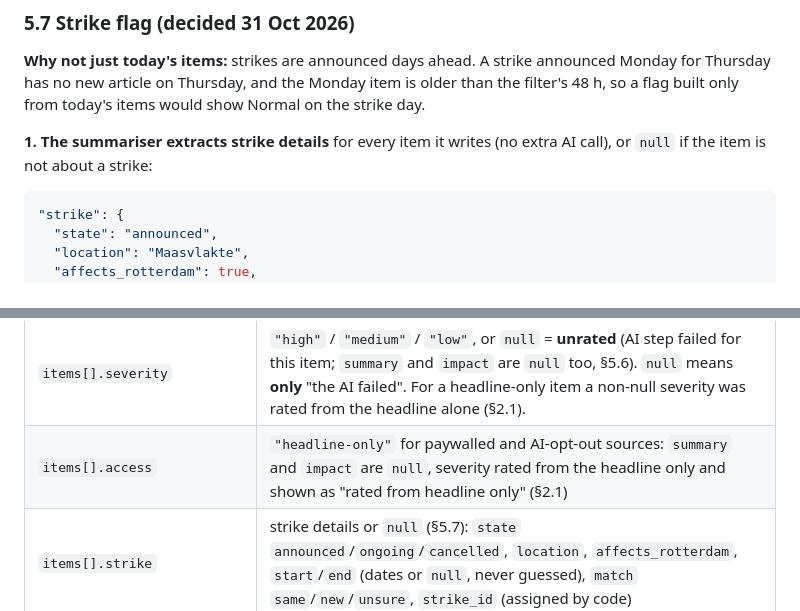
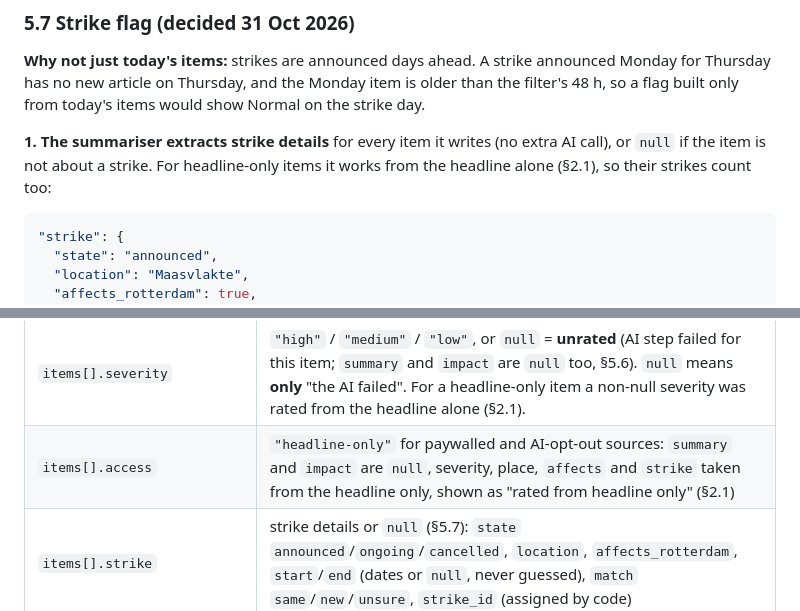
Before and after one commit to leonardoneirotti/haven-daily, a Markdown page: docs/SPEC.md, 2 parts joined by grey strips. Drawn GitHub-style.

````diff
--- a/docs/SPEC.md
+++ b/docs/SPEC.md
@@ -351,7 +351,7 @@ So the page never skips a day. A full AI outage costs at most one hour's delay b
 
 **Why not just today's items:** strikes are announced days ahead. A strike announced Monday for Thursday has no new article on Thursday, and the Monday item is older than the filter's 48 h, so a flag built only from today's items would show Normal on the strike day.
 
-**1. The summariser extracts strike details** for every item it writes (no extra AI call), or `null` if the item is not about a strike:
+**1. The summariser extracts strike details** for every item it writes (no extra AI call), or `null` if the item is not about a strike. For headline-only items it works from the headline alone (§2.1), so their strikes count too:
 
 ```json
 "strike": {
@@ -502,7 +502,7 @@ Examples: terminals (ECT Delta, Euromax, RWG, APMT Maasvlakte II…), areas (Maa
 | `status[].value` | number, text, or `null` = No data |
 | `items[].impact` | `null` → "Not enough information in the source to judge the impact." |
 | `items[].severity` | `"high"` / `"medium"` / `"low"`, or `null` = **unrated** (AI step failed for this item; `summary` and `impact` are `null` too, §5.6). `null` means **only** "the AI failed". For a headline-only item a non-null severity was rated from the headline alone (§2.1). |
-| `items[].access` | `"headline-only"` for paywalled and AI-opt-out sources: `summary` and `impact` are `null`, severity rated from the headline only and shown as "rated from headline only" (§2.1) |
+| `items[].access` | `"headline-only"` for paywalled and AI-opt-out sources: `summary` and `impact` are `null`, severity, place, `affects` and `strike` taken from the headline only, shown as "rated from headline only" (§2.1) |
 | `items[].strike` | strike details or `null` (§5.7): `state` `announced`/`ongoing`/`cancelled`, `location`, `affects_rotterdam`, `start`/`end` (dates or `null`, never guessed), `match` `same`/`new`/`unsure`, `strike_id` (assigned by code) |
 | `items[].written_by` | which model wrote the summary and via which API: `{"model": "claude-…", "api": "batch" \| "standard"}` (§5.5) |
 | `build.summaries` | how many items were summarised in the batch vs fell back to the standard API with Haiku 5.5 |
````
Also changed, not shown: other parts of docs/SPEC.md (+3 -3 lines).
